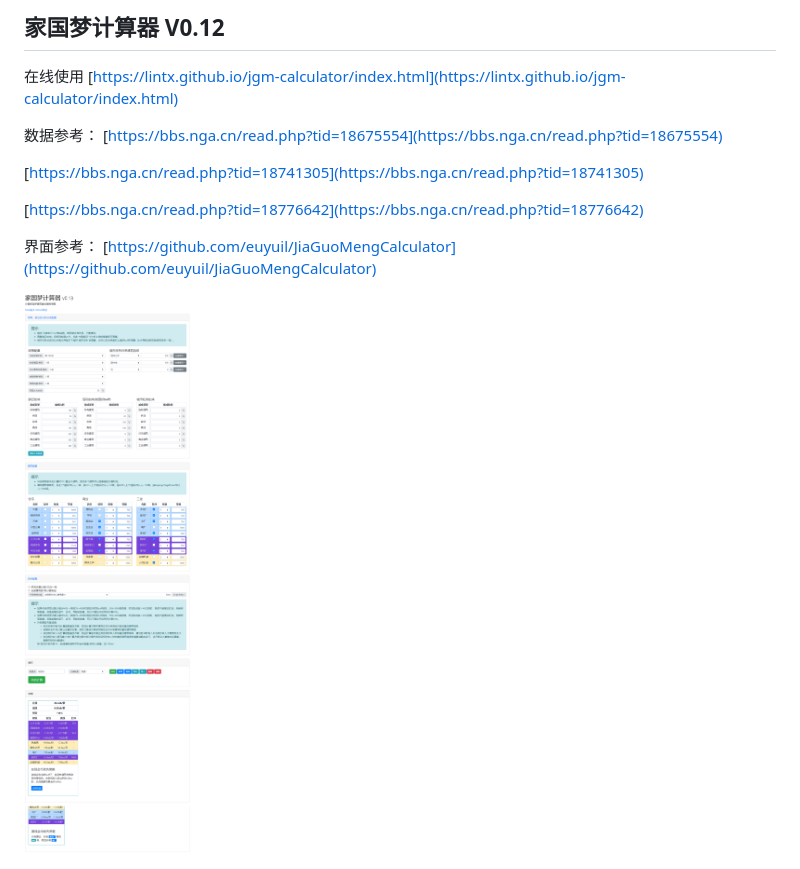
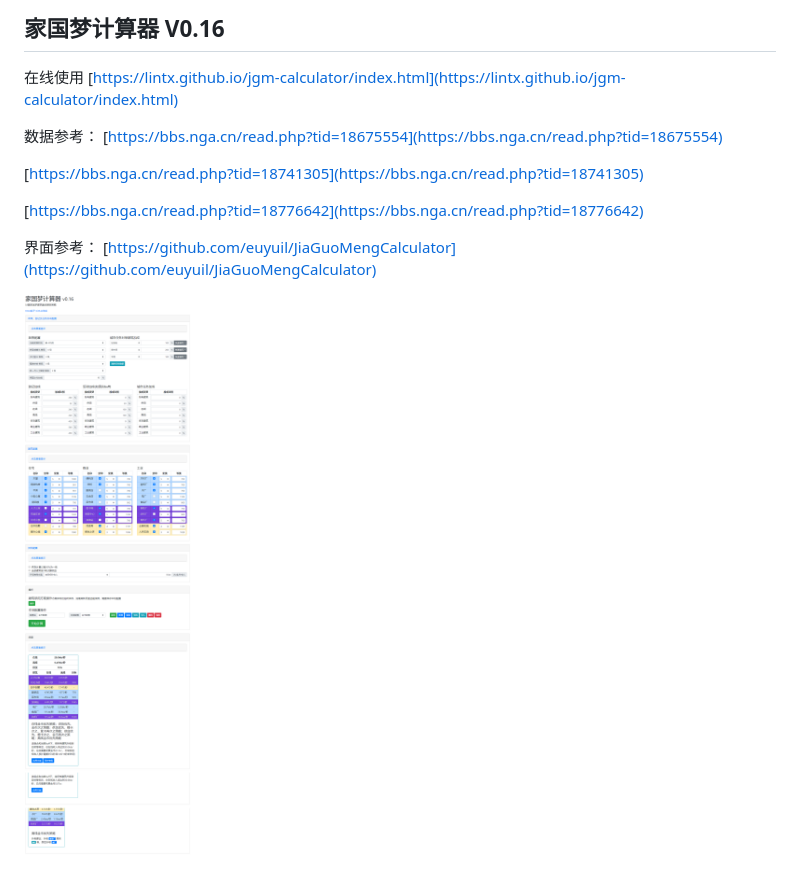
Before and after one commit to lintx/jgm-calculator, a Markdown page: README.md, the part around the change. Rendered like a GitHub page; pictures changed too: screenshot/screenshot.png.

```diff
--- a/README.md
+++ b/README.md
@@ -1,4 +1,4 @@
-## 家国梦计算器 V0.12
+## 家国梦计算器 V0.16
 
 在线使用
 [https://lintx.github.io/jgm-calculator/index.html](https://lintx.github.io/jgm-calculator/index.html)
```
Also changed, not shown: 2 other files.
